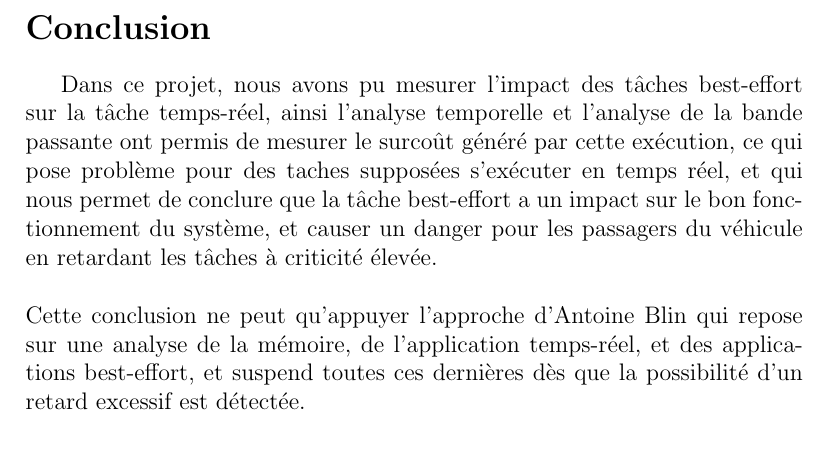
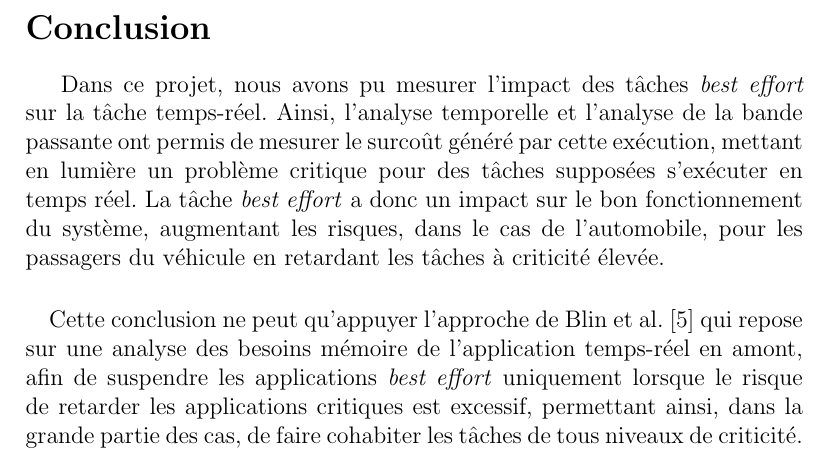
Before and after one commit to ilyasToumlilt/PSAR, a LaTeX document (report/report.tex, which reads report/conclusion.tex): part of page 20 of 24, cut so that both start at the same text. Compiled offline with pdfLaTeX.

Commit message:
fixed conclusion

```diff
--- a/report/conclusion.tex
+++ b/report/conclusion.tex
@@ -1,4 +1,15 @@
 \section*{Conclusion}
-Dans ce projet, nous avons pu mesurer l'impact des tâches best-effort sur la tâche temps-réel, ainsi l'analyse temporelle et l'analyse de la bande passante ont permis de mesurer le surcoût généré par cette exécution, ce qui pose problème pour des taches supposées s'exécuter en temps réel, et qui nous permet de conclure que la tâche best-effort a un impact sur le bon fonctionnement du système, et causer un danger pour les passagers du véhicule en retardant les tâches à criticité élevée.\\
-\\
-Cette conclusion ne peut qu'appuyer l'approche d'Antoine Blin qui repose sur une analyse de la mémoire, de l'application temps-réel, et des applications best-effort, et suspend toutes ces dernières dès que la possibilité d'un retard excessif est détectée.
+Dans ce projet, nous avons pu mesurer l'impact des tâches \textit{best effort}
+sur la tâche temps-réel. Ainsi, l'analyse temporelle et l'analyse de la bande
+passante ont permis de mesurer le surcoût généré par cette exécution, mettant
+en lumière un problème critique pour des tâches supposées s'exécuter en temps
+réel. La tâche \textit{best effort} a donc un impact sur le bon fonctionnement
+du système, augmentant les risques, dans le cas de l'automobile, pour les
+passagers du véhicule en retardant les tâches à criticité élevée.
+\paragraph{}
+Cette conclusion ne peut qu'appuyer l'approche de Blin et al.
+\cite{blin_protecting_2015} qui repose sur une analyse des besoins mémoire de
+l'application temps-réel en amont, afin de suspendre les applications
+\textit{best effort} uniquement lorsque le risque de retarder les applications
+critiques est excessif, permettant ainsi, dans la grande partie des cas, de
+faire cohabiter les tâches de tous niveaux de criticité.
```
